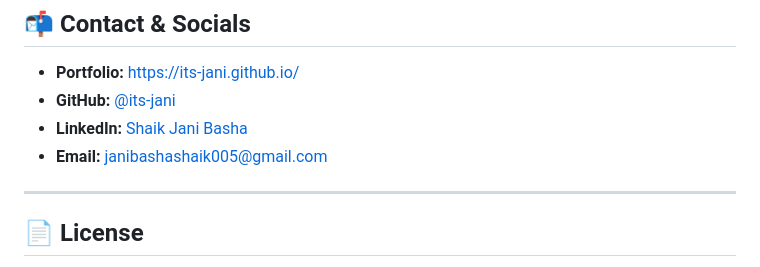
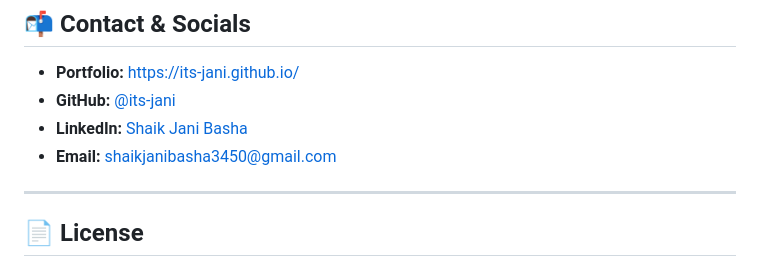
Before and after one commit to its-jani/its-jani.github.io, a Markdown page: README.md, the part around the change. Drawn GitHub-style.

Commit message:
Update email to shaikjanibasha3450@gmail.com in README

```diff
--- a/README.md
+++ b/README.md
@@ -92,7 +92,7 @@ To run or preview this project locally:
 - **Portfolio:** [https://its-jani.github.io/](https://its-jani.github.io/)
 - **GitHub:** [@its-jani](https://github.com/its-jani)
 - **LinkedIn:** [Shaik Jani Basha](https://www.linkedin.com/in/skjanibasha)
-- **Email:** [janibashashaik005@gmail.com](mailto:janibashashaik005@gmail.com)
+- **Email:** [shaikjanibasha3450@gmail.com](mailto:shaikjanibasha3450@gmail.com)
 
 ---
 
```
